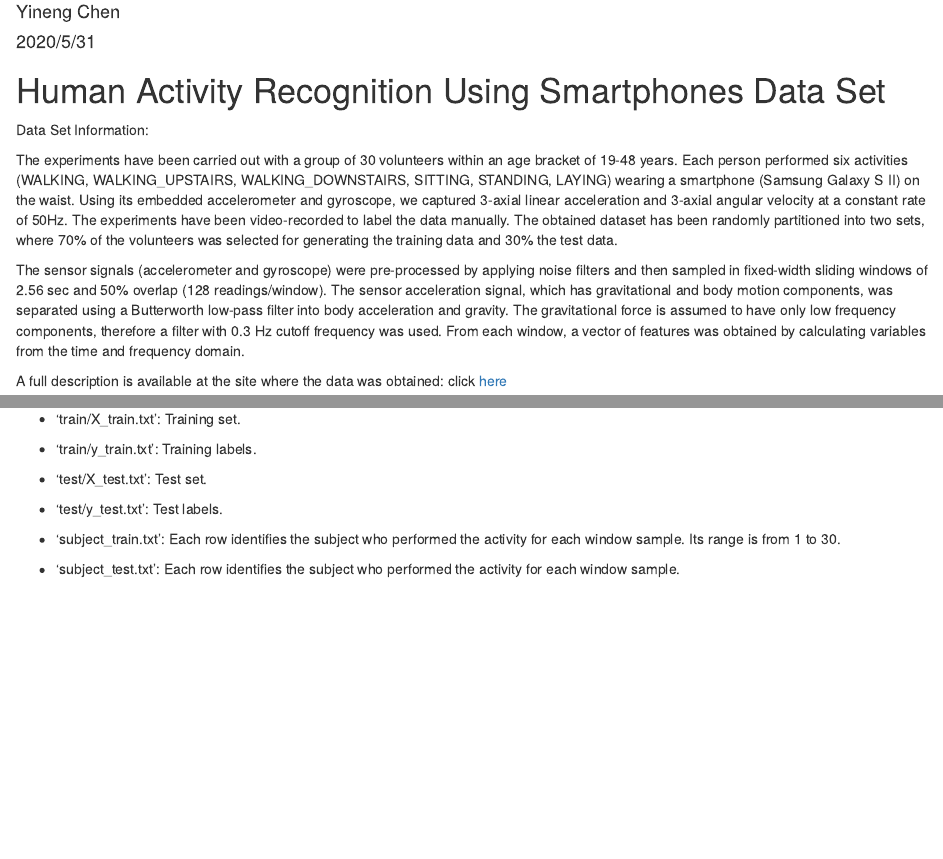
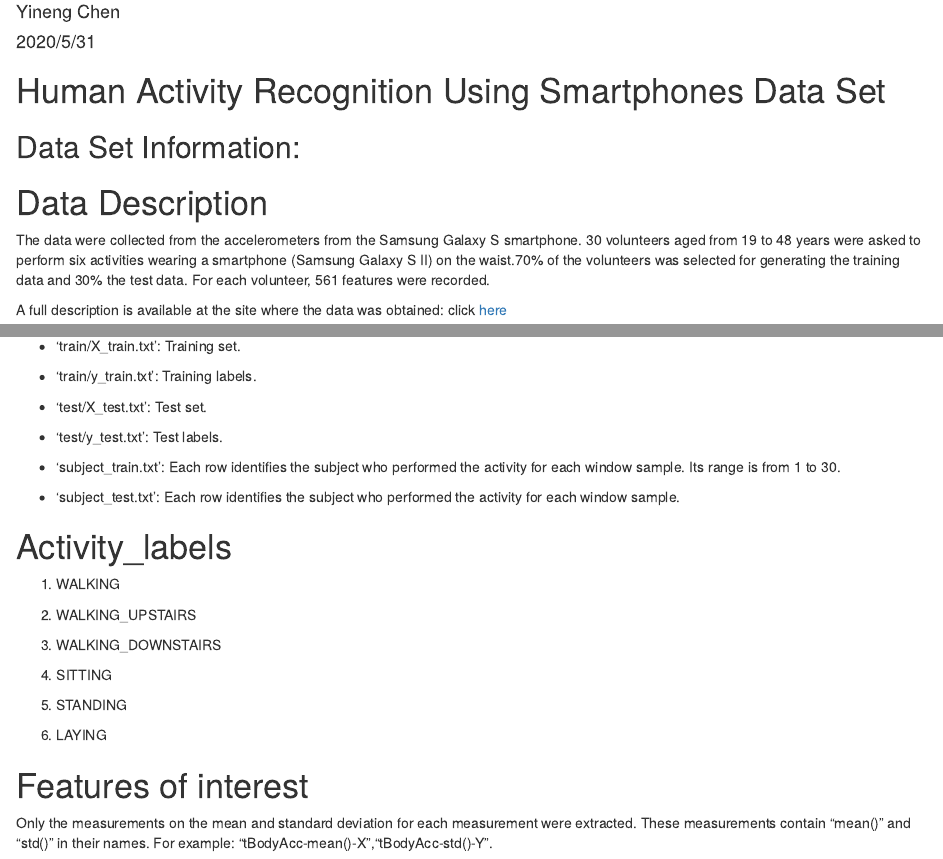
Before and after one commit to YinengChen/cleaningdataproject, an R Markdown document (CodeBook.Rmd): the page in a window 1100 px wide, from 70 px down, and a second part further down, joined at a grey line. Rendered offline with R 4.5, knitr and Pandoc, with nearby package versions.

Commit message:
describtion of the variables, the data

```diff
--- a/CodeBook.Rmd
+++ b/CodeBook.Rmd
@@ -7,11 +7,11 @@ output: html_document
 
 # Human Activity Recognition Using Smartphones Data Set
 
-Data Set Information:
+## Data Set Information:
 
-The experiments have been carried out with a group of 30 volunteers within an age bracket of 19-48 years. Each person performed six activities (WALKING, WALKING_UPSTAIRS, WALKING_DOWNSTAIRS, SITTING, STANDING, LAYING) wearing a smartphone (Samsung Galaxy S II) on the waist. Using its embedded accelerometer and gyroscope, we captured 3-axial linear acceleration and 3-axial angular velocity at a constant rate of 50Hz. The experiments have been video-recorded to label the data manually. The obtained dataset has been randomly partitioned into two sets, where 70% of the volunteers was selected for generating the training data and 30% the test data.
+# Data Description
 
-The sensor signals (accelerometer and gyroscope) were pre-processed by applying noise filters and then sampled in fixed-width sliding windows of 2.56 sec and 50% overlap (128 readings/window). The sensor acceleration signal, which has gravitational and body motion components, was separated using a Butterworth low-pass filter into body acceleration and gravity. The gravitational force is assumed to have only low frequency components, therefore a filter with 0.3 Hz cutoff frequency was used. From each window, a vector of features was obtained by calculating variables from the time and frequency domain.
+The data were collected from the accelerometers from the Samsung Galaxy S smartphone. 30 volunteers aged from 19 to 48 years were asked to perform six activities wearing a smartphone (Samsung Galaxy S II) on the waist.70% of the volunteers was selected for generating the training data and 30% the test data. For each volunteer, 561 features were recorded.
 
 A full description is available at the site where the data was obtained: click [here](http://archive.ics.uci.edu/ml/datasets/Human+Activity+Recognition+Using+Smartphones)
 
@@ -37,3 +37,24 @@ The dataset includes the following files:
 - 'subject_train.txt': Each row identifies the subject who performed the activity for each window sample. Its range is from 1 to 30.
 
 - 'subject_test.txt': Each row identifies the subject who performed the activity for each window sample.
+
+Activity_labels
+=========================
+
+1. WALKING
+
+1. WALKING_UPSTAIRS
+
+1. WALKING_DOWNSTAIRS
+
+1. SITTING
+
+1. STANDING
+
+1. LAYING
+
+
+Features of interest
+========================
+
+Only the measurements on the mean and standard deviation for each measurement were extracted. These measurements contain "mean()" and "std()" in their names. For example: "tBodyAcc-mean()-X","tBodyAcc-std()-Y".
```
